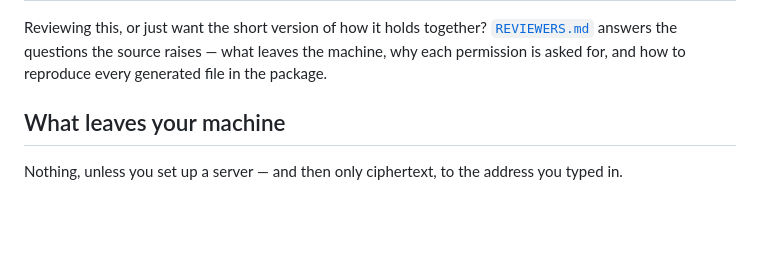
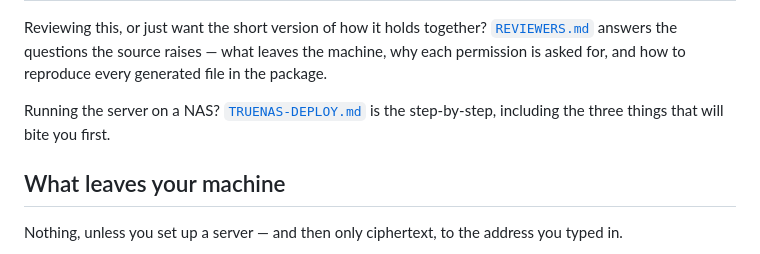
Before and after one commit to bropple/BENCpass, a Markdown page: README.md, the part around the change. Drawn GitHub-style; blank space fills up the shorter version.

```diff
--- a/README.md
+++ b/README.md
@@ -46,6 +46,9 @@ Reviewing this, or just want the short version of how it holds together?
 [`REVIEWERS.md`](REVIEWERS.md) answers the questions the source raises — what
 leaves the machine, why each permission is asked for, and how to reproduce every
 generated file in the package.
+
+Running the server on a NAS? [`TRUENAS-DEPLOY.md`](TRUENAS-DEPLOY.md) is the
+step-by-step, including the three things that will bite you first.
 
 ## What leaves your machine
 
```
Also changed, not shown: TRUENAS-DEPLOY.md (added, +271 -0 lines).
